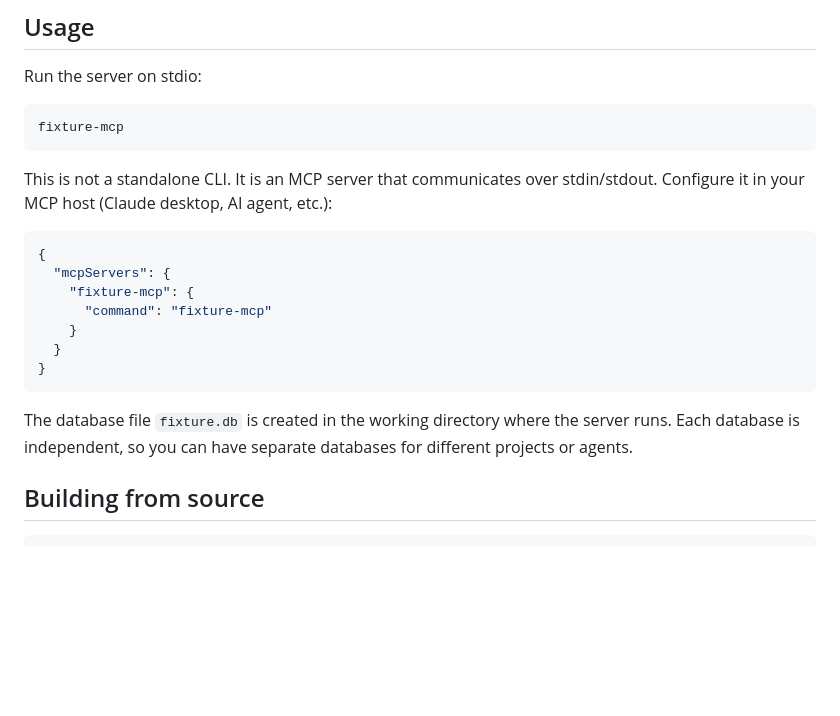
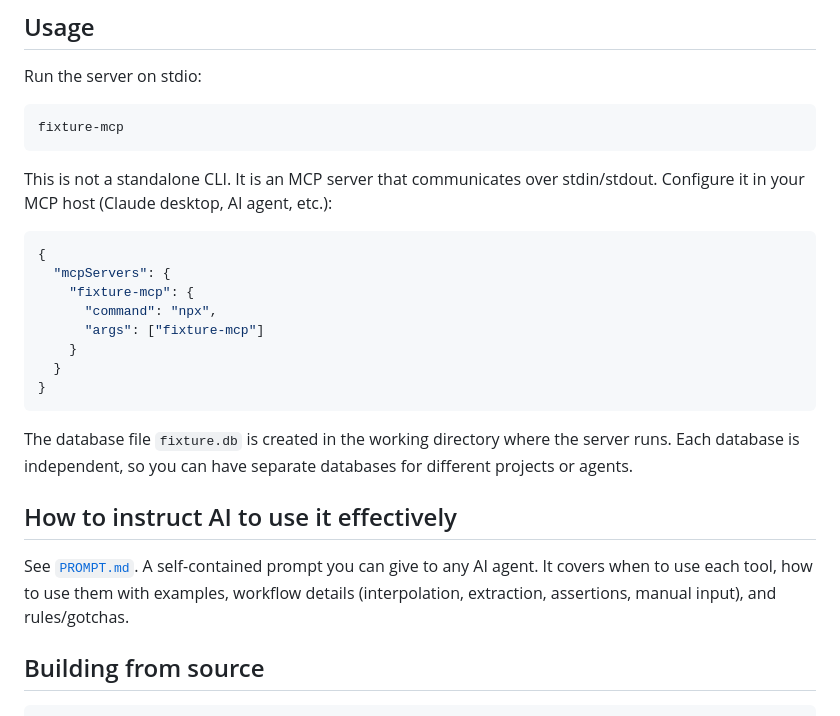
Before and after one commit to BirajMainali/fixture_mcp, a Markdown page: README.md, the part around one of its changes. Rendered like a GitHub page; blank space fills up the shorter version.

Commit message:
use npx for portable fixture-mcp invocation in README

````diff
--- a/README.md
+++ b/README.md
@@ -103,22 +68,24 @@ Run the server on stdio:
 fixture-mcp
 ```
 
-This is not a standalone CLI. It is an MCP server that communicates over
-stdin/stdout. Configure it in your MCP host (Claude desktop, AI agent, etc.):
+This is not a standalone CLI. It is an MCP server that communicates over stdin/stdout. Configure it in your MCP host (Claude desktop, AI agent, etc.):
 
 ```json
 {
   "mcpServers": {
     "fixture-mcp": {
-      "command": "fixture-mcp"
+      "command": "npx",
+      "args": ["fixture-mcp"]
     }
   }
 }
 ```
 
-The database file `fixture.db` is created in the working directory where
-the server runs. Each database is independent, so you can have separate
-databases for different projects or agents.
+The database file `fixture.db` is created in the working directory where the server runs. Each database is independent, so you can have separate databases for different projects or agents.
+
+## How to instruct AI to use it effectively
+
+See [`PROMPT.md`](./PROMPT.md). A self-contained prompt you can give to any AI agent. It covers when to use each tool, how to use them with examples, workflow details (interpolation, extraction, assertions, manual input), and rules/gotchas.
 
 ## Building from source
 
````
Also changed, not shown: other parts of README.md (+24 -59 lines).
